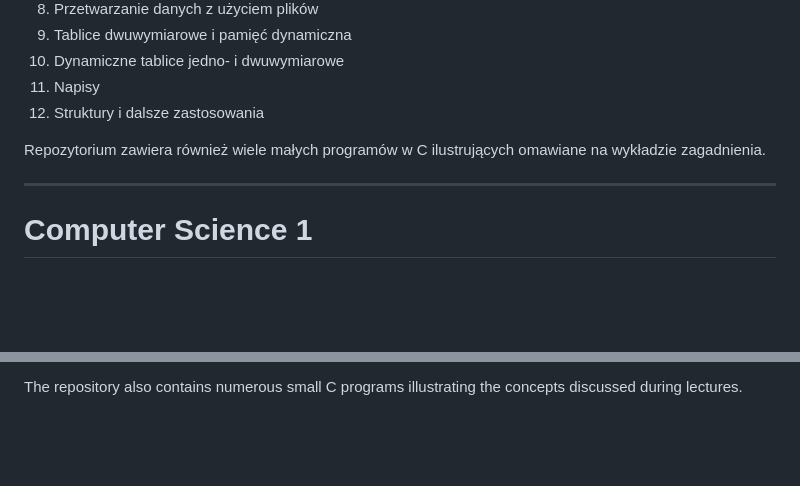
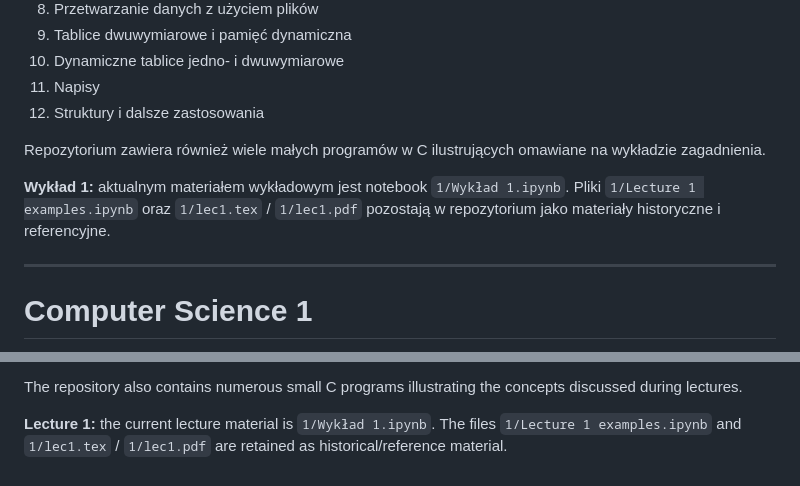
Before and after one commit to sgepner/Computer-Science-1, a Markdown page: README.md, 2 parts joined by grey strips. GitHub-like rendering; blank space fills up the shorter version.

Commit message:
W1.9: mark Lecture 1 notebook as current material

```diff
--- a/README.md
+++ b/README.md
@@ -154,6 +154,8 @@ Materiał prowadzi w przybliżeniu przez następujące zagadnienia:
 
 Repozytorium zawiera również wiele małych programów w C ilustrujących omawiane na wykładzie zagadnienia.
 
+**Wykład 1:** aktualnym materiałem wykładowym jest notebook `1/Wykład 1.ipynb`. Pliki `1/Lecture 1 examples.ipynb` oraz `1/lec1.tex` / `1/lec1.pdf` pozostają w repozytorium jako materiały historyczne i referencyjne.
+
 ---
 
 # Computer Science 1
@@ -305,3 +307,5 @@ The material progresses roughly through:
 12. Structures and further applications
 
 The repository also contains numerous small C programs illustrating the concepts discussed during lectures.
+
+**Lecture 1:** the current lecture material is `1/Wykład 1.ipynb`. The files `1/Lecture 1 examples.ipynb` and `1/lec1.tex` / `1/lec1.pdf` are retained as historical/reference material.
```
